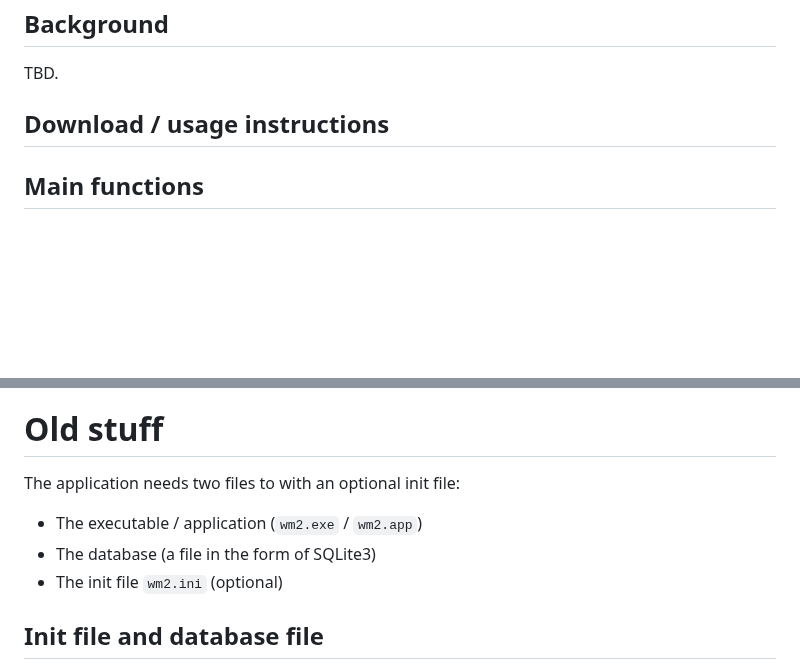
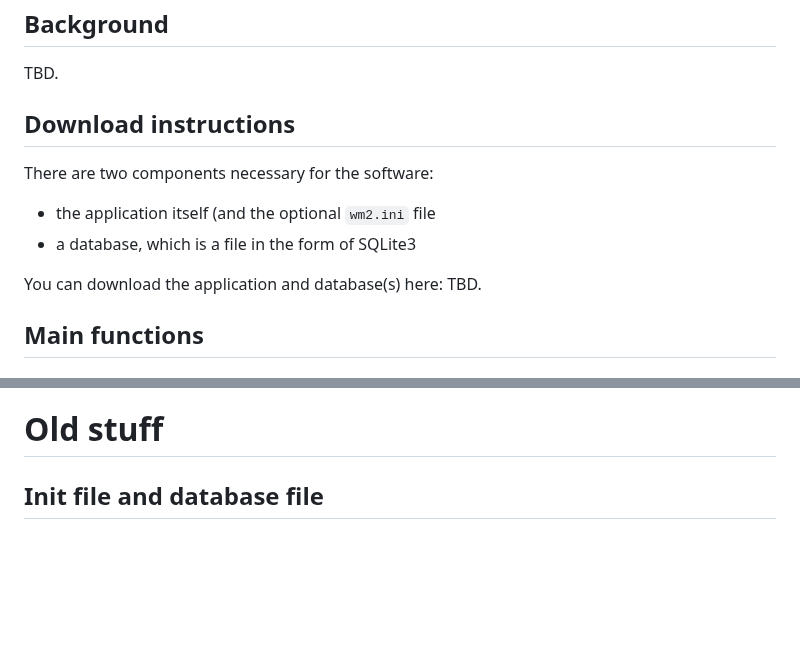
Before and after one commit to dustedmtl/lastu, a Markdown page: docs/USERGUIDE.md, 2 parts joined by grey strips. Rendered like a GitHub page; blank space fills up the shorter version.

```diff
--- a/docs/USERGUIDE.md
+++ b/docs/USERGUIDE.md
@@ -4,7 +4,13 @@
 
 TBD.
 
-## Download / usage instructions
+## Download instructions
+
+There are two components necessary for the software:
+ - the application itself (and the optional `wm2.ini` file
+ - a database, which is a file in the form of SQLite3
+
+You can download the application and database(s) here: TBD.
 
 ## Main functions
 
@@ -27,11 +33,6 @@ Not in this file:
 ###
 
 # Old stuff
-
-The application needs two files to with an optional init file:
- - The executable / application (`wm2.exe` / `wm2.app`)
- - The database (a file in the form of SQLite3)
- - The init file `wm2.ini` (optional)
 
 ## Init file and database file
 
```
